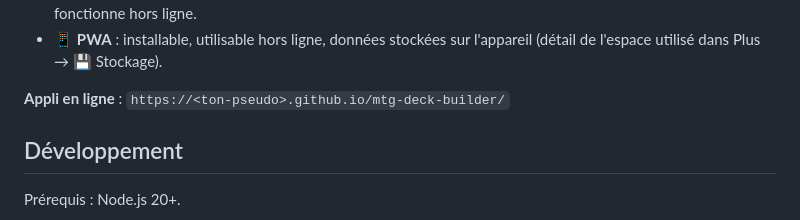
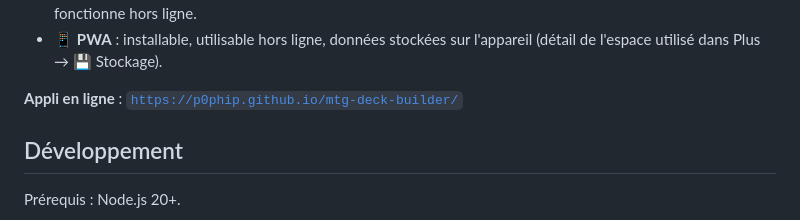
Before and after one commit to P0pHip/mtg-deck-builder, a Markdown page: README.md, the part around the change. Drawn GitHub-style.

```diff
--- a/README.md
+++ b/README.md
@@ -29,7 +29,7 @@ avec une **IA locale** (Gemma 4) qui tourne sur l'appareil.
 - 🤖 **IA locale** : analyse du deck et chat qui modifie le deck (échanges vérifiés). Aucune donnée envoyée, fonctionne hors ligne.
 - 📱 **PWA** : installable, utilisable hors ligne, données stockées sur l'appareil (détail de l'espace utilisé dans Plus → 💾 Stockage).
 
-**Appli en ligne** : `https://<ton-pseudo>.github.io/mtg-deck-builder/`
+**Appli en ligne** : [`https://p0phip.github.io/mtg-deck-builder/`](https://p0phip.github.io/mtg-deck-builder/)
 
 ## Développement
 
```
